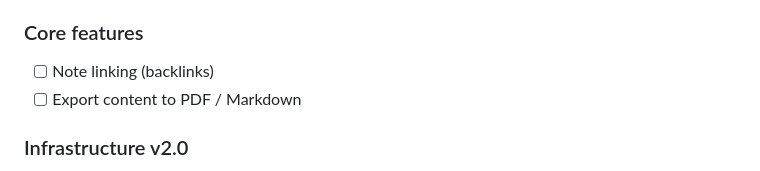
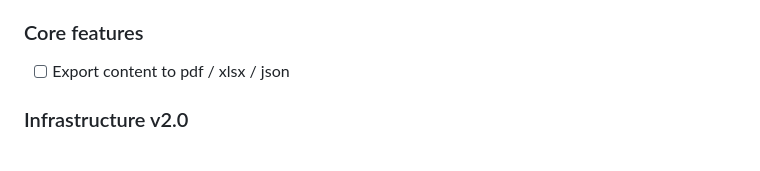
Before and after one commit to Hayabusa1002/second_brain_py, a Markdown page: docs/roadmap.md, the part around the change. Drawn GitHub-style.

Commit message:
decision: note linking canceled and export modified for: pdf, xlsx and json

```diff
--- a/docs/roadmap.md
+++ b/docs/roadmap.md
@@ -202,8 +202,7 @@ Build an application to manage shared finances as a couple, allowing users to:
 
 ### Core features
 
-- [ ] Note linking (backlinks)
-- [ ] Export content to PDF / Markdown
+- [ ] Export content to pdf / xlsx / json
 
 ### Infrastructure v2.0
 
```
